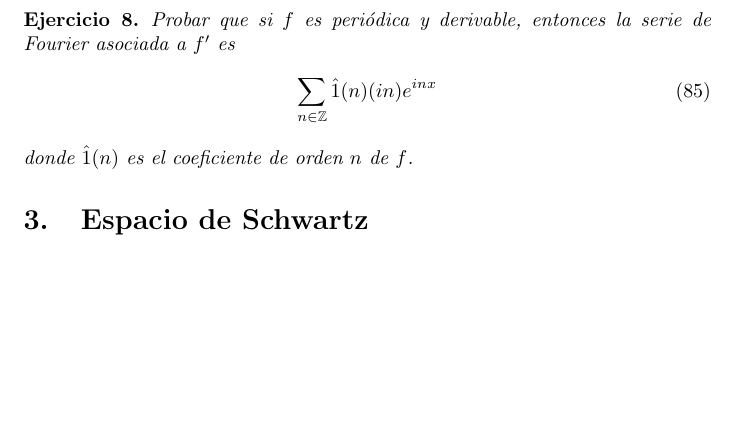
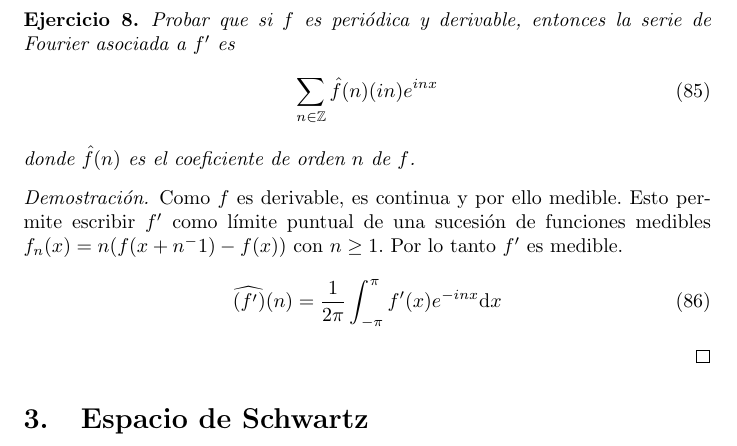
Before and after one commit to PabloBrianese/ecuaciones_diferenciales, a LaTeX document (practicas/preliminares.tex): part of page 11 of 11, cut so that both start at the same text, the shorter picture padded with empty space. Compiled offline with pdfLaTeX.

Commit message:
Es posible que el enunciado sea falso

```diff
--- a/practicas/preliminares.tex
+++ b/practicas/preliminares.tex
@@ -28,8 +28,8 @@
 \newcommand{\integrableFunctions}{L^1(\realNumbers^n)}
 \newcommand{\locallyIntegrableFunctions}{L^1_{\textnormal{loc}}(\realNumbers^n)}
 \newcommand{\local}{\textnormal{loc}}
-\newcommand{\closure}[1]{\bar{1}}
-\newcommand{\fourier}[1]{\hat{1}}
+\newcommand{\closure}[1]{\bar{#1}}
+\newcommand{\fourier}[1]{\hat{#1}}
 
 \newtheorem{theorem}{Teorema}
 \newtheorem{definition}{Definición}
@@ -867,6 +867,21 @@ Este tipo de problema surge de forma natural cuando se utiliza el método de sep
   donde \(\fourier{f}(n)\) es el coeficiente de orden \(n\) de \(f\).
 \end{exercise}
 
+% Parece ser que este ejercicio es falso.
+% Hay que revisar esta página
+% https://math.stackexchange.com/questions/185303/does-the-everywhere-differentiability-of-f-imply-it-is-absolutely-continuous-o
+
+\begin{proof}
+  Como \(f\) es derivable, es continua y por ello medible.
+  Esto permite escribir \(f'\) como límite puntual de una sucesión de funciones medibles \(f_n(x) = n (f(x + n^-1) - f(x))\) con \(n \geq 1\).
+  Por lo tanto \(f'\) es medible.
+  \begin{align}
+    \widehat{(f')}(n)
+    &=
+    \frac{1}{2 \pi} \int_{- \pi}^{\pi} f'(x) e^{- i n x} \dd x
+  \end{align}
+\end{proof}
+
 \section{Espacio de Schwartz}
 
 \end{document}
```
Also changed, not shown: practicas/preliminares.pdf.
